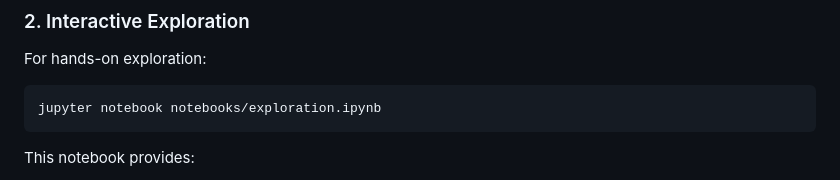
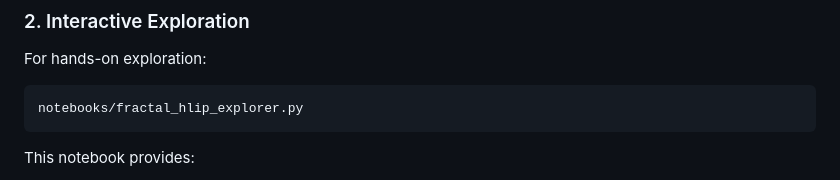
Before and after one commit to tinycrops/selfSimilar, a Markdown page: README.md, the part around the change. Drawn GitHub-style.

````diff
--- a/README.md
+++ b/README.md
@@ -68,7 +68,7 @@ This will:
 For hands-on exploration:
 
 ```bash
-jupyter notebook notebooks/exploration.ipynb
+notebooks/fractal_hlip_explorer.py
 ```
 
 This notebook provides:
````
